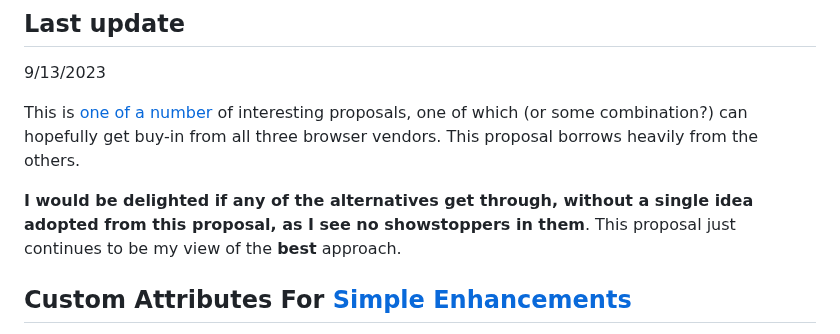
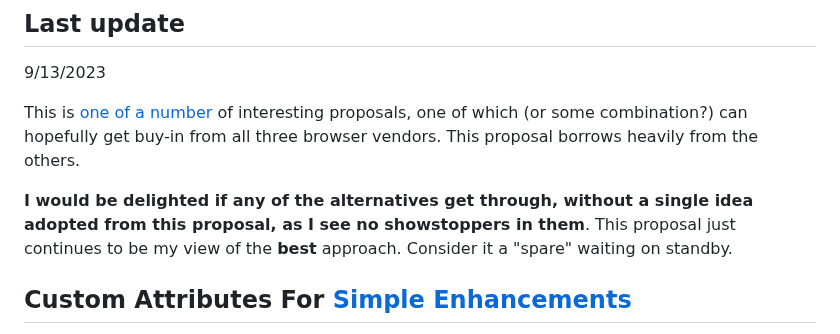
Before and after one commit to bahrus/be-decorated, a Markdown page: Proposal.md, the part around the change. Drawn GitHub-style.

Commit message:
Merge branch 'baseline' of https://github.com/bahrus/be-decorated into baseline

```diff
--- a/Proposal.md
+++ b/Proposal.md
@@ -10,7 +10,7 @@ Bruce B. Anderson
 
 This is [one](https://github.com/whatwg/html/issues/2271) [of](https://eisenbergeffect.medium.com/2023-state-of-web-components-c8feb21d4f16) [a](https://github.com/WICG/webcomponents/issues/1029) [number](https://github.com/WICG/webcomponents/issues/727) of interesting proposals, one of which (or some combination?) can hopefully get buy-in from all three browser vendors.  This proposal borrows heavily from the others.
 
-**I would be delighted if any of the alternatives get through, without a single idea adopted from this proposal, as I see no showstoppers in them**.  This proposal just continues to be my view of the **best** approach.
+**I would be delighted if any of the alternatives get through, without a single idea adopted from this proposal, as I see no showstoppers in them**.  This proposal just continues to be my view of the **best** approach.  Consider it a "spare" waiting on standby.
 
 ## Custom Attributes For [Simple Enhancements](https://www.w3.org/TR/design-principles/#simplicity)
 
```
